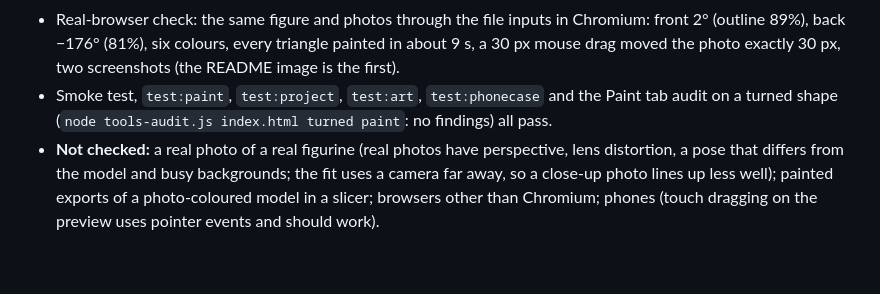
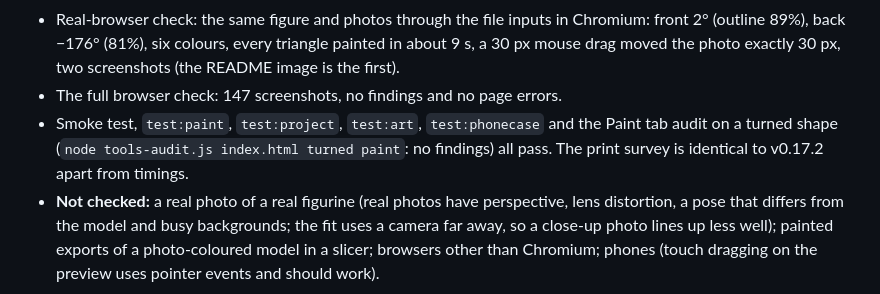
Before and after one commit to Retr0Plus95/Maker-Forge, a Markdown page: HANDOFF.md, the part around the change. Drawn GitHub-style; blank space fills up the shorter version.

Commit message:
HANDOFF: Session 16 verified in the full browser check and the print survey
Co-Authored-By: Claude Opus 5.5 <noreply@anthropic.com>
Claude-Session: https://claude.ai/code/session_01XzSvfMBgq1Zd8W3nSz7zyP

```diff
--- a/HANDOFF.md
+++ b/HANDOFF.md
@@ -569,7 +569,8 @@ The owner asked how the painter could get much better. The case behind it: a pla
 **Verified:**
 - `tools-photo-test.js` (28 checks, all passing). The engine on the test figure (568,680 triangles after refining to 1 mm): the figure found in the photo, the fit within 0.2% in size, 0.15% of the height in place and 0.07° in turn; the six colours within ΔE 1 to 9; front photo alone 86.5% of the outside surface right with every triangle coloured, front and back 97.8%; the back number from the back photo only; nothing through the head; a 35°/10° photo found at 34°/10° in 2.7 s and 96.4% right; eyes kept at 1 mm² and cleaned at 40 mm²; 606k triangles painted in under a second. In the app: both photos lined up by themselves (front 4° round, back −178°, outlines 89% and 82%) and the model coloured in about 8 s in jsdom, 97.9% of the surface right on 372,842 triangles, a brush stroke on top about as quick as a plain repaint, the resize follow (46.7% right without it), a project round trip with the same paint, and a hostile project opening in 4 s.
 - Real-browser check: the same figure and photos through the file inputs in Chromium: front 2° (outline 89%), back −176° (81%), six colours, every triangle painted in about 9 s, a 30 px mouse drag moved the photo exactly 30 px, two screenshots (the README image is the first).
-- Smoke test, `test:paint`, `test:project`, `test:art`, `test:phonecase` and the Paint tab audit on a turned shape (`node tools-audit.js index.html turned paint`: no findings) all pass.
+- The full browser check: 147 screenshots, no findings and no page errors.
+- Smoke test, `test:paint`, `test:project`, `test:art`, `test:phonecase` and the Paint tab audit on a turned shape (`node tools-audit.js index.html turned paint`: no findings) all pass. The print survey is identical to v0.17.2 apart from timings.
 - **Not checked:** a real photo of a real figurine (real photos have perspective, lens distortion, a pose that differs from the model and busy backgrounds; the fit uses a camera far away, so a close-up photo lines up less well); painted exports of a photo-coloured model in a slicer; browsers other than Chromium; phones (touch dragging on the preview uses pointer events and should work).
 
 **Next** (the painter ideas the owner liked): a brush preview that highlights what it will paint, an eyedropper and "select all of this colour", box and lasso select, a smart brush that stops at edges, radial symmetry, a layer preview with the number of colour changes and a purge estimate, colouring AI-made models from their textures (GLB/OBJ), wrapping a picture round a model, colour by curvature, sub-triangle export, a BVH for picking, and patterns for colour-blind users. For photos: a lasso to mark the figure when the background is busy, a perspective (near camera) fit, and matching the photo's pose by letting each photo line up per part.
```
